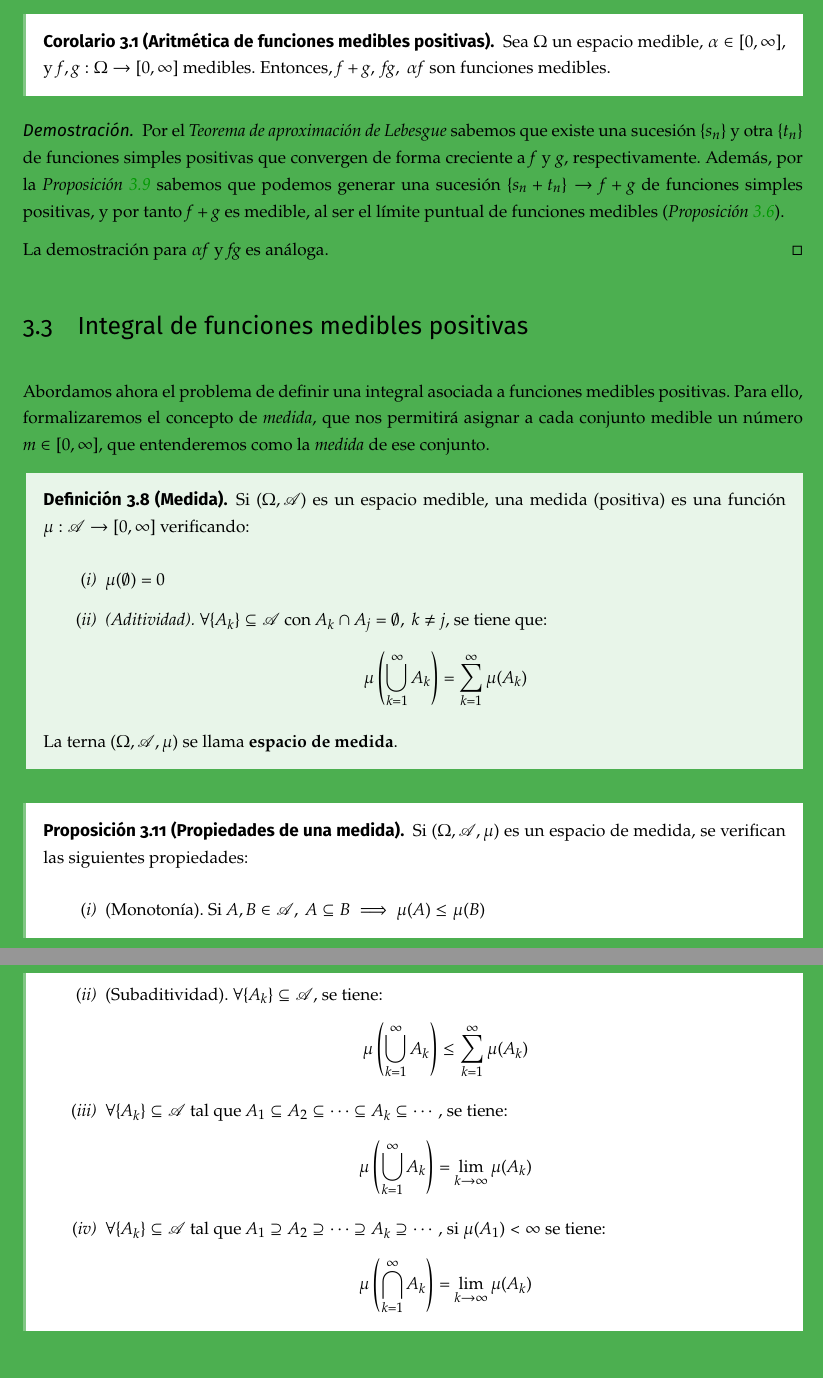
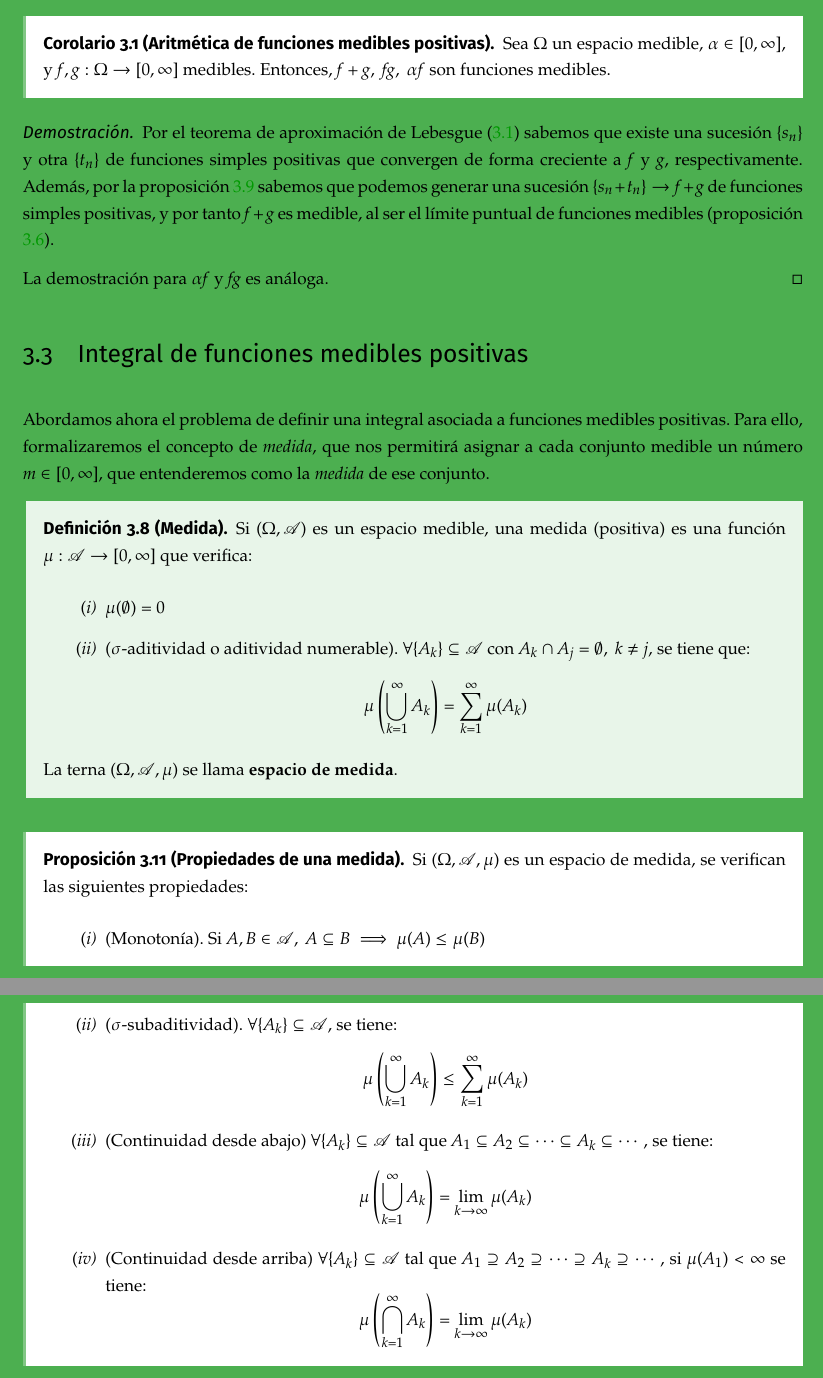
Before and after one commit to libreim/apuntesDGIIM, a LaTeX document (AMII/amii.tex, which reads AMII/apuntes.tex): two parts of pages 35 and 36 of 79, joined at a grey line, cut so that both start at the same text. Compiled offline with pdfLaTeX.

Commit message:
AMII: algunos cambios menores

```diff
--- a/AMII/apuntes.tex
+++ b/AMII/apuntes.tex
@@ -1264,7 +1264,7 @@ cada $n \ge n_0$ y cada $\omega\in\Omega$.
 \end{ncor}
 
   \begin{proof}
-    Por el \textit{Teorema de aproximación de Lebesgue} sabemos que existe una sucesión $\{s_n\}$ y otra $\{t_n\}$ de funciones simples positivas que convergen de forma creciente a $f$ y $g$, respectivamente. Además, por la \textit{Proposición \ref{propsimples}} sabemos que podemos generar una sucesión $\{s_n+t_n\} \to f+g$ de funciones simples positivas, y por tanto $f+g$ es medible, al ser el límite puntual de funciones medibles (\textit{Proposición \ref{p1}}).
+	  Por el teorema de aproximación de Lebesgue (\ref{aproximacion_lebesgue}) sabemos que existe una sucesión $\{s_n\}$ y otra $\{t_n\}$ de funciones simples positivas que convergen de forma creciente a $f$ y $g$, respectivamente. Además, por la proposición \ref{propsimples} sabemos que podemos generar una sucesión $\{s_n+t_n\} \to f+g$ de funciones simples positivas, y por tanto $f+g$ es medible, al ser el límite puntual de funciones medibles (proposición \ref{p1}).
 
     La demostración para $ \alpha f$ y $fg$ es análoga.
   \end{proof}
@@ -1279,10 +1279,10 @@ cada $n \ge n_0$ y cada $\omega\in\Omega$.
 Abordamos ahora el problema de definir una integral asociada a funciones medibles positivas. Para ello, formalizaremos el concepto de \textit{medida}, que nos permitirá asignar a cada conjunto medible un número $m \in [0,\infty]$, que entenderemos como la \textit{medida} de ese conjunto.
 
 \begin{ndef}[Medida]
-  Si $(\Omega, \mathscr A)$ es un espacio medible, una medida (positiva) es una función $\mu: \mathscr A \rightarrow [0, \infty]$ verificando:
+  Si $(\Omega, \mathscr A)$ es un espacio medible, una medida (positiva) es una función $\mu: \mathscr A \rightarrow [0, \infty]$ que verifica:
   \begin{nlist}
   \item $\mu(\emptyset) = 0$
-  \item \textit{(Aditividad).} $\forall \{A_k\} \subseteq \mathscr A$ con $A_k\cap A_j = \emptyset,\ k \neq j,$ se tiene que:
+  \item ($\sigma$-aditividad o aditividad numerable). $\forall \{A_k\} \subseteq \mathscr A$ con $A_k\cap A_j = \emptyset,\ k \neq j,$ se tiene que:
     $$\mu \left( \bigcup_{k=1}^\infty A_k \right) = \sum_{k=1}^\infty \mu(A_k) $$
   \end{nlist}
   La terna $(\Omega, \mathscr A, \mu)$ se llama \textbf{espacio de medida}.
@@ -1291,13 +1291,13 @@ Abordamos ahora el problema de definir una integral asociada a funciones medible
 \begin{nprop}[Propiedades de una medida] \label{prop_medida} Si $(\Omega, \mathscr A, \mu)$ es un espacio de medida, se verifican las siguientes propiedades:
   \begin{nlist}
   \item (Monotonía). Si $A,B \in \mathscr A,\ A \subseteq B \implies \mu(A) \leq \mu(B)$
-  \item (Subaditividad). $\forall \{A_k\} \subseteq \mathscr A$, se tiene:
+  \item ($\sigma$-subaditividad). $\forall \{A_k\} \subseteq \mathscr A$, se tiene:
     \[
       \mu\left( \bigcup_{k=1}^\infty A_k \right) \leq \sum_{k=1}^\infty \mu(A_k)
     \]
-  \item $\forall \{A_k\} \subseteq \mathscr A$ tal que $A_1\subseteq A_2\subseteq \cdots \subseteq A_k \subseteq \cdots,$ se tiene:
+  \item (Continuidad desde abajo) $\forall \{A_k\} \subseteq \mathscr A$ tal que $A_1\subseteq A_2\subseteq \cdots \subseteq A_k \subseteq \cdots,$ se tiene:
     $$\mu \left( \bigcup_{k=1}^\infty A_k \right) = \lim_{k \to \infty}\mu(A_k)$$
-  \item $\forall \{A_k\} \subseteq \mathscr A$ tal que $A_1\supseteq A_2\supseteq \cdots \supseteq A_k \supseteq \cdots,$ si $\mu(A_1) < \infty$ se tiene:
+  \item (Continuidad desde arriba) $\forall \{A_k\} \subseteq \mathscr A$ tal que $A_1\supseteq A_2\supseteq \cdots \supseteq A_k \supseteq \cdots,$ si $\mu(A_1) < \infty$ se tiene:
     $$\mu \left( \bigcap_{k=1}^\infty A_k \right) = \lim_{k \to \infty}\mu(A_k)$$
   \end{nlist}
 \end{nprop}
```
Also changed, not shown: AMII/apuntes.tex (28 more changed lines).
